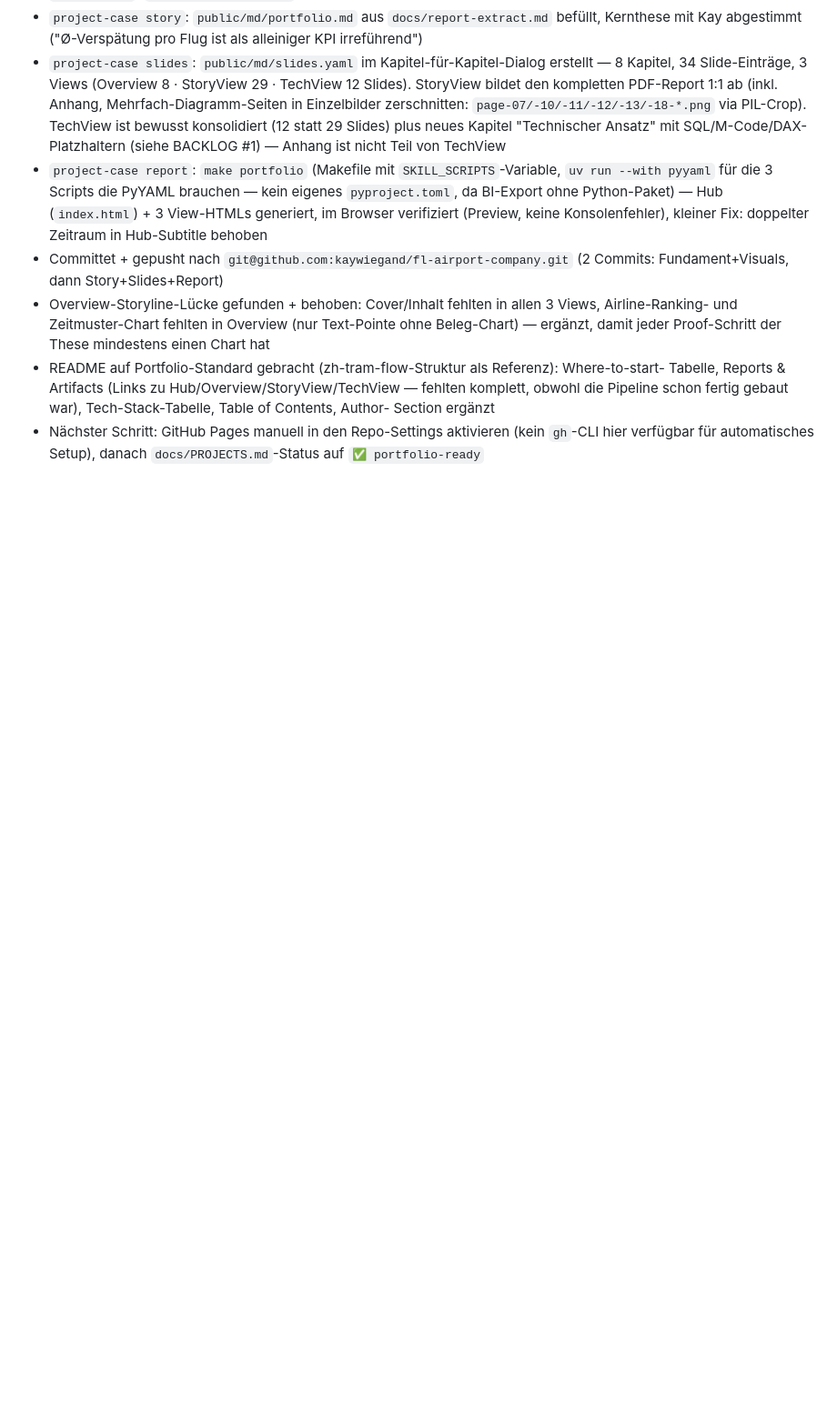
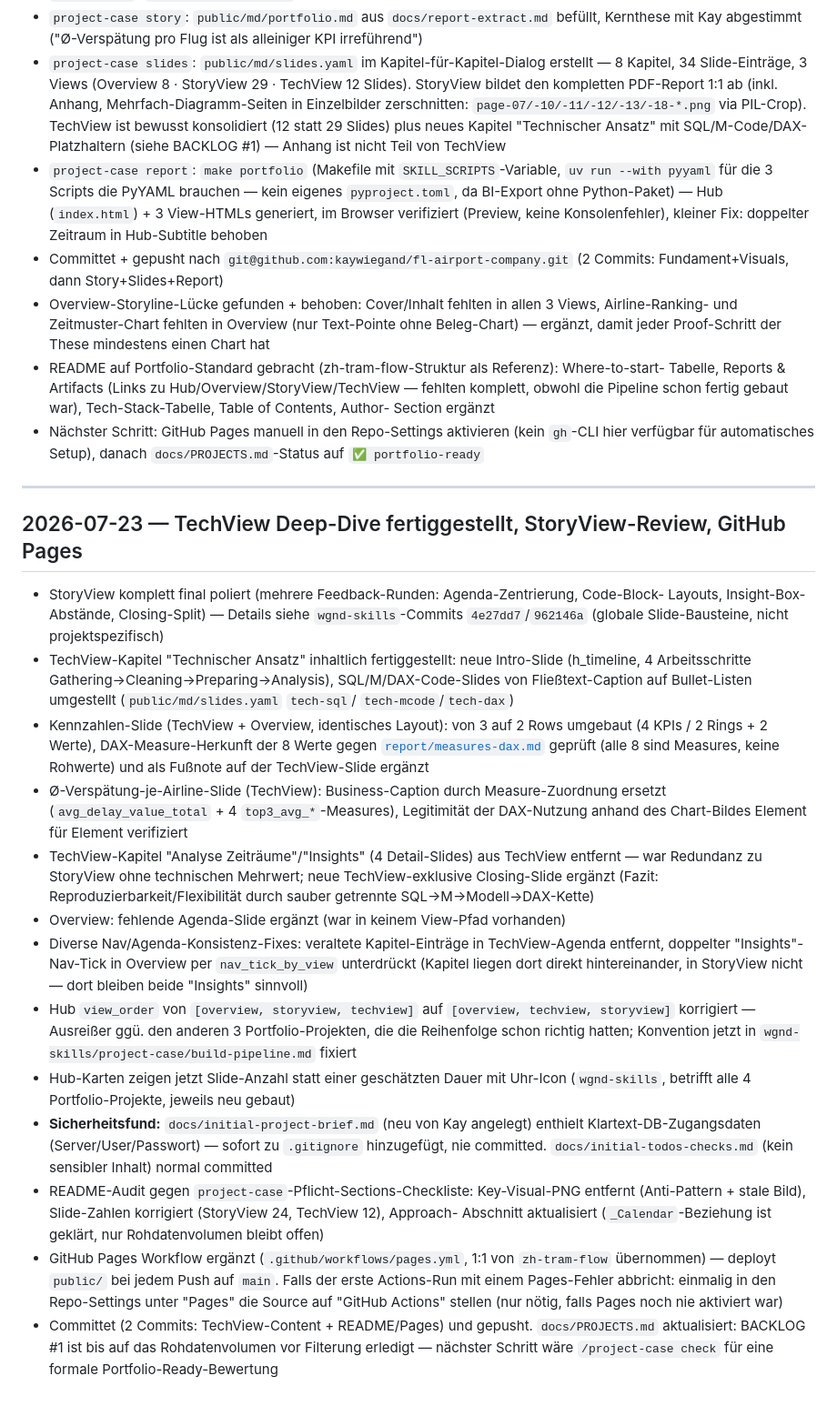
Before and after one commit to kaywiegand/fl-airport-company, a Markdown page: PROCESS_LOG.md, the part around the change. Shown at 91% size. GitHub-like rendering; blank space fills up the shorter version.

Commit message:
docs: PROCESS_LOG — Session 2026-07-23 TechView/StoryView/Pages dokumentiert
Co-Authored-By: Claude Sonnet 5 <noreply@anthropic.com>

```diff
--- a/PROCESS_LOG.md
+++ b/PROCESS_LOG.md
@@ -44,3 +44,47 @@ Metriken, Findings, Outputs gehören in `docs/report-extract.md` / `public/md/`
   Section ergänzt
 - Nächster Schritt: GitHub Pages manuell in den Repo-Settings aktivieren (kein `gh`-CLI hier
   verfügbar für automatisches Setup), danach `docs/PROJECTS.md`-Status auf `✅ portfolio-ready`
+
+---
+
+## 2026-07-23 — TechView Deep-Dive fertiggestellt, StoryView-Review, GitHub Pages
+
+- StoryView komplett final poliert (mehrere Feedback-Runden: Agenda-Zentrierung, Code-Block-
+  Layouts, Insight-Box-Abstände, Closing-Split) — Details siehe `wgnd-skills`-Commits
+  `4e27dd7`/`962146a` (globale Slide-Bausteine, nicht projektspezifisch)
+- TechView-Kapitel "Technischer Ansatz" inhaltlich fertiggestellt: neue Intro-Slide
+  (h_timeline, 4 Arbeitsschritte Gathering→Cleaning→Preparing→Analysis), SQL/M/DAX-Code-Slides
+  von Fließtext-Caption auf Bullet-Listen umgestellt (`public/md/slides.yaml` `tech-sql`/
+  `tech-mcode`/`tech-dax`)
+- Kennzahlen-Slide (TechView + Overview, identisches Layout): von 3 auf 2 Rows umgebaut
+  (4 KPIs / 2 Rings + 2 Werte), DAX-Measure-Herkunft der 8 Werte gegen
+  [`report/measures-dax.md`](report/measures-dax.md) geprüft (alle 8 sind Measures, keine
+  Rohwerte) und als Fußnote auf der TechView-Slide ergänzt
+- Ø-Verspätung-je-Airline-Slide (TechView): Business-Caption durch Measure-Zuordnung ersetzt
+  (`avg_delay_value_total` + 4 `top3_avg_*`-Measures), Legitimität der DAX-Nutzung anhand des
+  Chart-Bildes Element für Element verifiziert
+- TechView-Kapitel "Analyse Zeiträume"/"Insights" (4 Detail-Slides) aus TechView entfernt —
+  war Redundanz zu StoryView ohne technischen Mehrwert; neue TechView-exklusive Closing-Slide
+  ergänzt (Fazit: Reproduzierbarkeit/Flexibilität durch sauber getrennte SQL→M→Modell→DAX-Kette)
+- Overview: fehlende Agenda-Slide ergänzt (war in keinem View-Pfad vorhanden)
+- Diverse Nav/Agenda-Konsistenz-Fixes: veraltete Kapitel-Einträge in TechView-Agenda entfernt,
+  doppelter "Insights"-Nav-Tick in Overview per `nav_tick_by_view` unterdrückt (Kapitel liegen
+  dort direkt hintereinander, in StoryView nicht — dort bleiben beide "Insights" sinnvoll)
+- Hub `view_order` von `[overview, storyview, techview]` auf `[overview, techview, storyview]`
+  korrigiert — Ausreißer ggü. den anderen 3 Portfolio-Projekten, die die Reihenfolge schon
+  richtig hatten; Konvention jetzt in `wgnd-skills/project-case/build-pipeline.md` fixiert
+- Hub-Karten zeigen jetzt Slide-Anzahl statt einer geschätzten Dauer mit Uhr-Icon (`wgnd-skills`,
+  betrifft alle 4 Portfolio-Projekte, jeweils neu gebaut)
+- **Sicherheitsfund:** `docs/initial-project-brief.md` (neu von Kay angelegt) enthielt
+  Klartext-DB-Zugangsdaten (Server/User/Passwort) — sofort zu `.gitignore` hinzugefügt, nie
+  committed. `docs/initial-todos-checks.md` (kein sensibler Inhalt) normal committed
+- README-Audit gegen `project-case`-Pflicht-Sections-Checkliste: Key-Visual-PNG entfernt
+  (Anti-Pattern + stale Bild), Slide-Zahlen korrigiert (StoryView 24, TechView 12), Approach-
+  Abschnitt aktualisiert (`_Calendar`-Beziehung ist geklärt, nur Rohdatenvolumen bleibt offen)
+- GitHub Pages Workflow ergänzt (`.github/workflows/pages.yml`, 1:1 von `zh-tram-flow`
+  übernommen) — deployt `public/` bei jedem Push auf `main`. Falls der erste Actions-Run mit
+  einem Pages-Fehler abbricht: einmalig in den Repo-Settings unter "Pages" die Source auf
+  "GitHub Actions" stellen (nur nötig, falls Pages noch nie aktiviert war)
+- Committet (2 Commits: TechView-Content + README/Pages) und gepusht. `docs/PROJECTS.md`
+  aktualisiert: BACKLOG #1 ist bis auf das Rohdatenvolumen vor Filterung erledigt — nächster
+  Schritt wäre `/project-case check` für eine formale Portfolio-Ready-Bewertung
```
